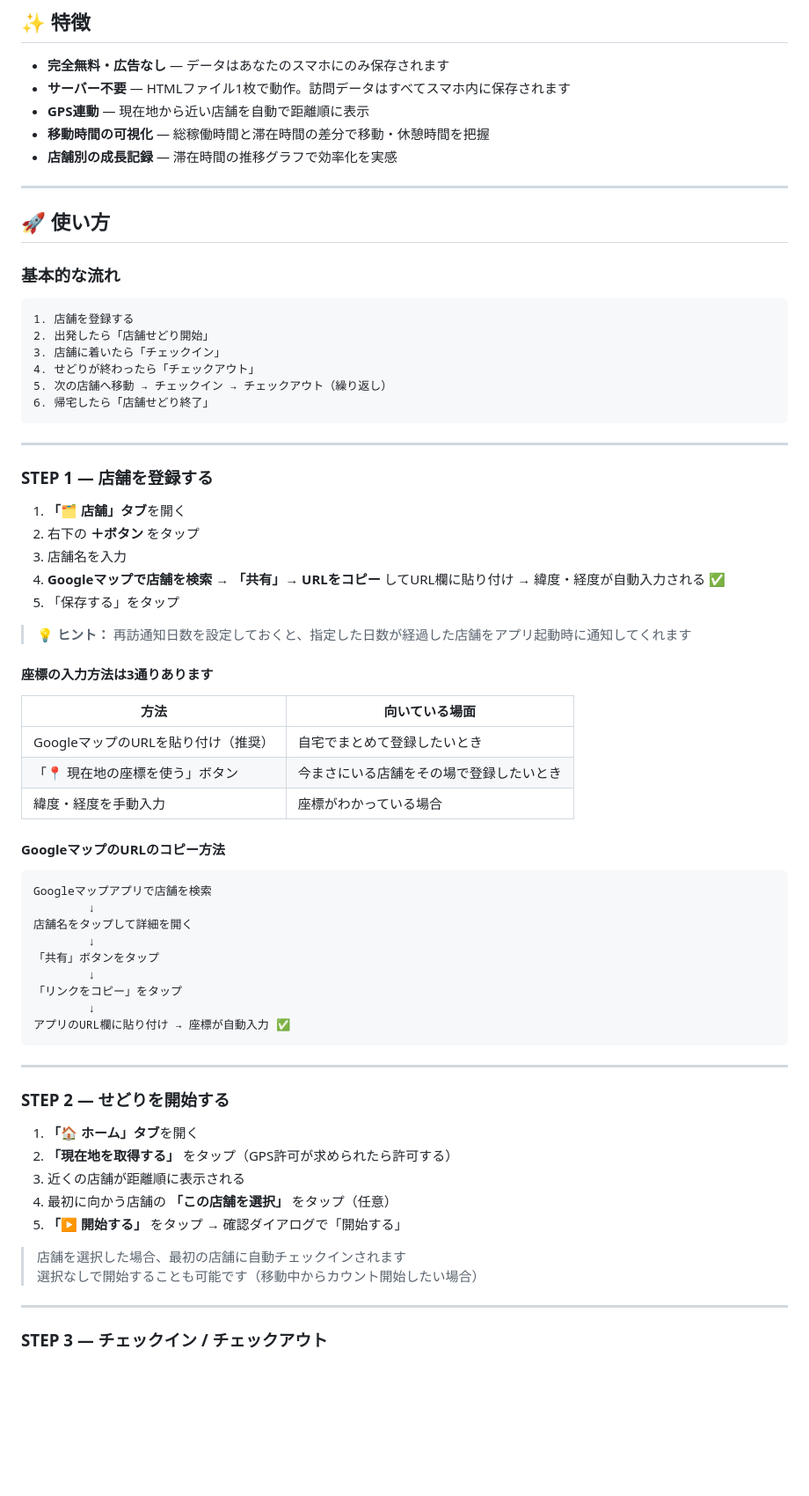
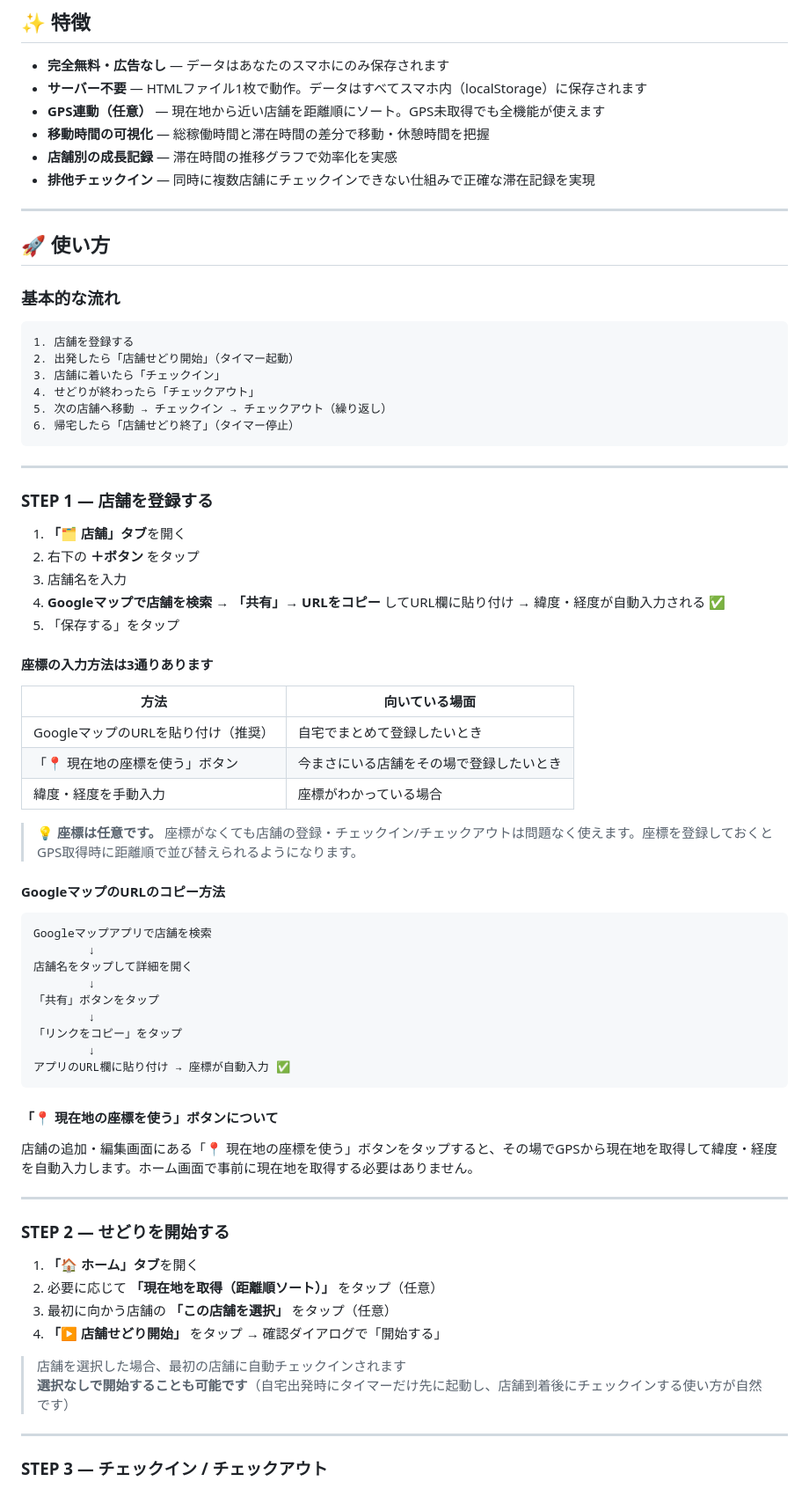
Before and after one commit to i-love-hamster/sedori-tracker, a Markdown page: README.md, the part around one of its changes. Shown at 88% size. GitHub-like rendering; blank space fills up the shorter version.

````diff
--- a/README.md
+++ b/README.md
@@ -18,10 +18,11 @@
 ## ✨ 特徴
 
 - **完全無料・広告なし** — データはあなたのスマホにのみ保存されます
-- **サーバー不要** — HTMLファイル1枚で動作。訪問データはすべてスマホ内に保存されます
-- **GPS連動** — 現在地から近い店舗を自動で距離順に表示
+- **サーバー不要** — HTMLファイル1枚で動作。データはすべてスマホ内（localStorage）に保存されます
+- **GPS連動（任意）** — 現在地から近い店舗を距離順にソート。GPS未取得でも全機能が使えます
 - **移動時間の可視化** — 総稼働時間と滞在時間の差分で移動・休憩時間を把握
 - **店舗別の成長記録** — 滞在時間の推移グラフで効率化を実感
+- **排他チェックイン** — 同時に複数店舗にチェックインできない仕組みで正確な滞在記録を実現
 
 ---
 
@@ -31,11 +32,11 @@
 
 ```
 1. 店舗を登録する
-2. 出発したら「店舗せどり開始」
+2. 出発したら「店舗せどり開始」（タイマー起動）
 3. 店舗に着いたら「チェックイン」
 4. せどりが終わったら「チェックアウト」
 5. 次の店舗へ移動 → チェックイン → チェックアウト（繰り返し）
-6. 帰宅したら「店舗せどり終了」
+6. 帰宅したら「店舗せどり終了」（タイマー停止）
 ```
 
 ---
@@ -49,8 +50,6 @@
    → 緯度・経度が自動入力される ✅
 5. 「保存する」をタップ
 
-> **💡 ヒント：** 再訪通知日数を設定しておくと、指定した日数が経過した店舗をアプリ起動時に通知してくれます
-
 #### 座標の入力方法は3通りあります
 
 | 方法 | 向いている場面 |
@@ -58,6 +57,8 @@
 | GoogleマップのURLを貼り付け（推奨） | 自宅でまとめて登録したいとき |
 | 「📍 現在地の座標を使う」ボタン | 今まさにいる店舗をその場で登録したいとき |
 | 緯度・経度を手動入力 | 座標がわかっている場合 |
+
+> **💡 座標は任意です。** 座標がなくても店舗の登録・チェックイン/チェックアウトは問題なく使えます。座標を登録しておくとGPS取得時に距離順で並び替えられるようになります。
 
 #### GoogleマップのURLのコピー方法
 
@@ -73,18 +74,21 @@ Googleマップアプリで店舗を検索
 アプリのURL欄に貼り付け → 座標が自動入力 ✅
 ```
 
+#### 「📍 現在地の座標を使う」ボタンについて
+
+店舗の追加・編集画面にある「📍 現在地の座標を使う」ボタンをタップすると、その場でGPSから現在地を取得して緯度・経度を自動入力します。ホーム画面で事前に現在地を取得する必要はありません。
+
 ---
 
 ### STEP 2 — せどりを開始する
 
 1. **「🏠 ホーム」タブ**を開く
-2. **「現在地を取得する」** をタップ（GPS許可が求められたら許可する）
-3. 近くの店舗が距離順に表示される
-4. 最初に向かう店舗の **「この店舗を選択」** をタップ（任意）
-5. **「▶ 開始する」** をタップ → 確認ダイアログで「開始する」
+2. 必要に応じて **「現在地を取得（距離順ソート）」** をタップ（任意）
+3. 最初に向かう店舗の **「この店舗を選択」** をタップ（任意）
+4. **「▶ 店舗せどり開始」** をタップ → 確認ダイアログで「開始する」
 
 > 店舗を選択した場合、最初の店舗に自動チェックインされます
-> 選択なしで開始することも可能です（移動中からカウント開始したい場合）
+> **選択なしで開始することも可能です**（自宅出発時にタイマーだけ先に起動し、店舗到着後にチェックインする使い方が自然です）
 
 ---
 
````
Also changed, not shown: other parts of README.md (+22 -11 lines).
